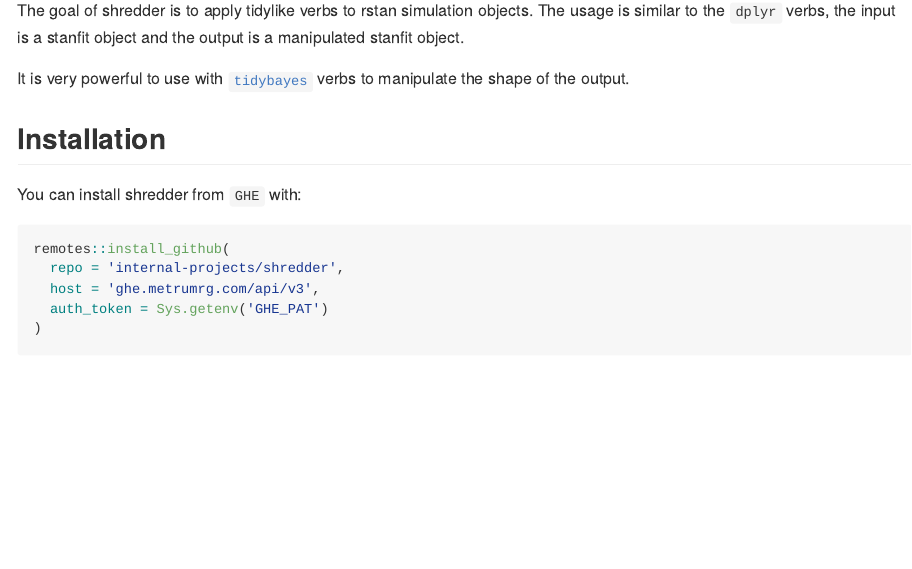
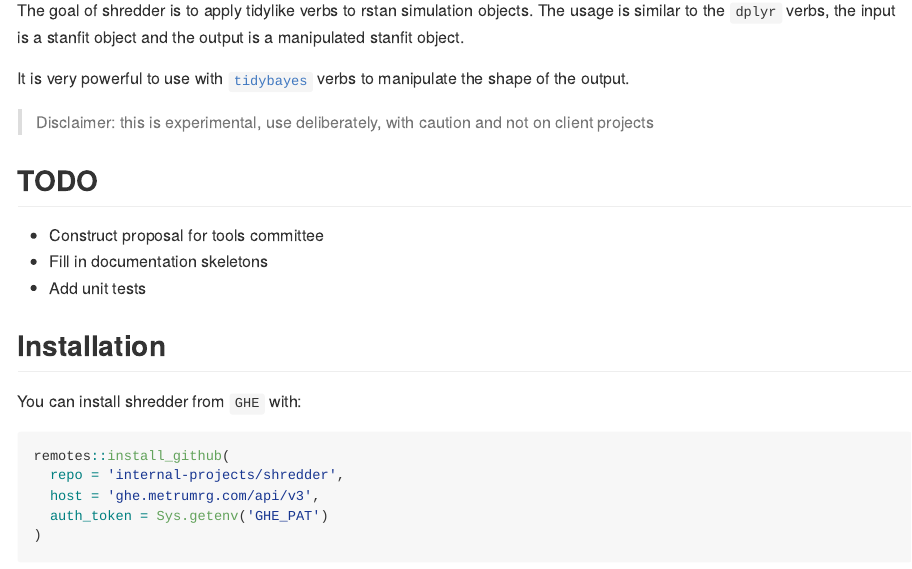
Before and after one commit to yonicd/shredder, an R Markdown document (README.Rmd): the page in a window 1100 px wide, from 110 px down. The pictures show the output file README.md that the author committed with the source, drawn offline in the style of GitHub; badge pictures from the web are left out.

Commit message:
docs: add readme disclaimers

```diff
--- a/README.Rmd
+++ b/README.Rmd
@@ -20,6 +21,15 @@
 The goal of shredder is to apply tidylike verbs to rstan simulation objects. The usage is similar to the `dplyr` verbs, the input is a stanfit object and the output is a manipulated stanfit object.
 
 It is very powerful to use with [`tidybayes`](#tidybayes) verbs to manipulate the shape of the output.
+
+> Disclaimer: this is experimental, use deliberately, with caution and not on client projects
+
+## TODO
+
+  - Construct proposal for tools committee
+  - Fill in documentation skeletons
+  - Add unit tests
+
 
 ## Installation
 
```
Also changed, not shown: README.md, README.Rmd (1 more changed lines).
